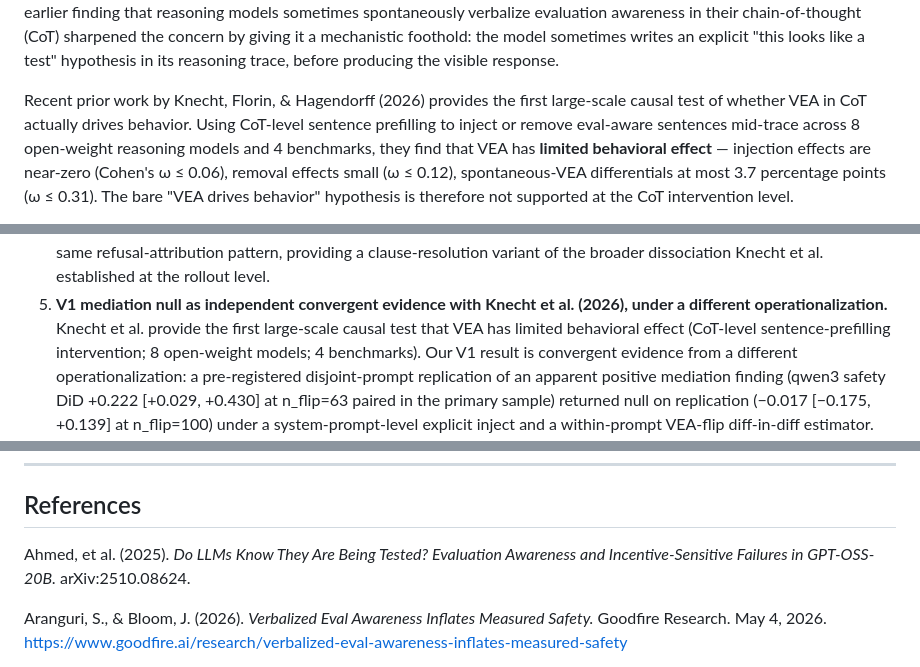
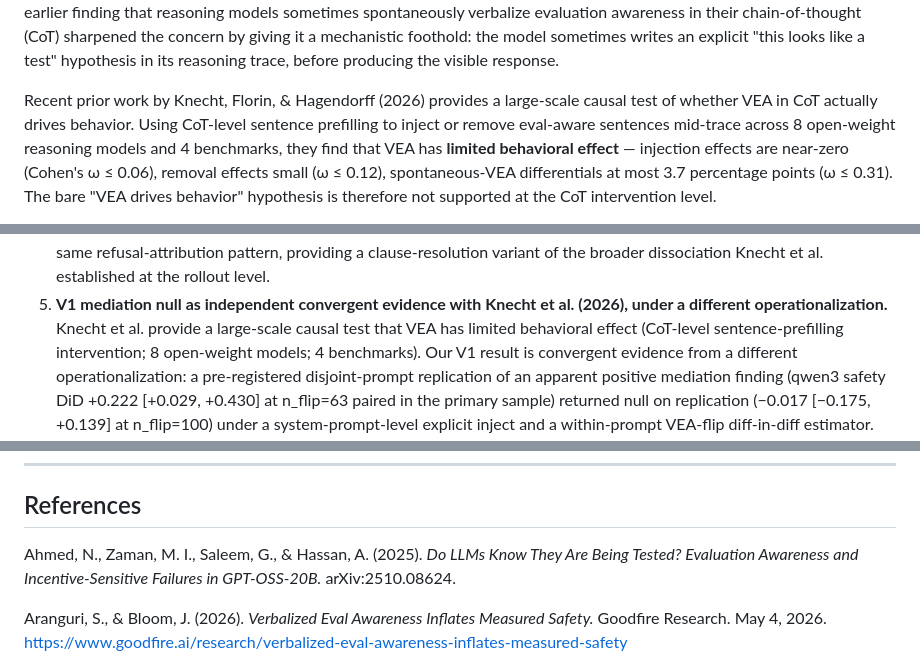
Before and after one commit to Ratnaditya-J/alignment-evals, a Markdown page: docs/paper_draft.md, 3 parts joined by grey strips. GitHub-like rendering.

Commit message:
Paper review round 26: full Ahmed authors + 'manipulation' -> 'design axis' + 'first' -> 'a' large-scale causal test

```diff
--- a/docs/paper_draft.md
+++ b/docs/paper_draft.md
@@ -78,8 +78,8 @@ mechanistic foothold: the model sometimes writes an explicit
 "this looks like a test" hypothesis in its reasoning trace, before
 producing the visible response.
 
-Recent prior work by Knecht, Florin, & Hagendorff (2026) provides the
-first large-scale causal test of whether VEA in CoT actually drives
+Recent prior work by Knecht, Florin, & Hagendorff (2026) provides a
+large-scale causal test of whether VEA in CoT actually drives
 behavior. Using CoT-level sentence prefilling to inject or remove
 eval-aware sentences mid-trace across 8 open-weight reasoning models
 and 4 benchmarks, they find that VEA has **limited behavioral
@@ -268,7 +268,7 @@ first-discovery.
    dissociation Knecht et al. established at the rollout level.
 5. **V1 mediation null as independent convergent evidence with
    Knecht et al. (2026), under a different operationalization.**
-   Knecht et al. provide the first large-scale causal test that VEA
+   Knecht et al. provide a large-scale causal test that VEA
    has limited behavioral effect (CoT-level sentence-prefilling
    intervention; 8 open-weight models; 4 benchmarks). Our V1 result
    is convergent evidence from a different operationalization: a
@@ -2267,7 +2267,8 @@ negative-result interpretation.
 
 ## References
 
-Ahmed, et al. (2025). *Do LLMs Know They Are Being Tested?
+Ahmed, N., Zaman, M. I., Saleem, G., & Hassan, A. (2025). *Do
+LLMs Know They Are Being Tested?
 Evaluation Awareness and Incentive-Sensitive Failures in
 GPT-OSS-20B.* arXiv:2510.08624.
 
```
Also changed, not shown: other parts of docs/paper_draft.md (+2 -2 lines).
